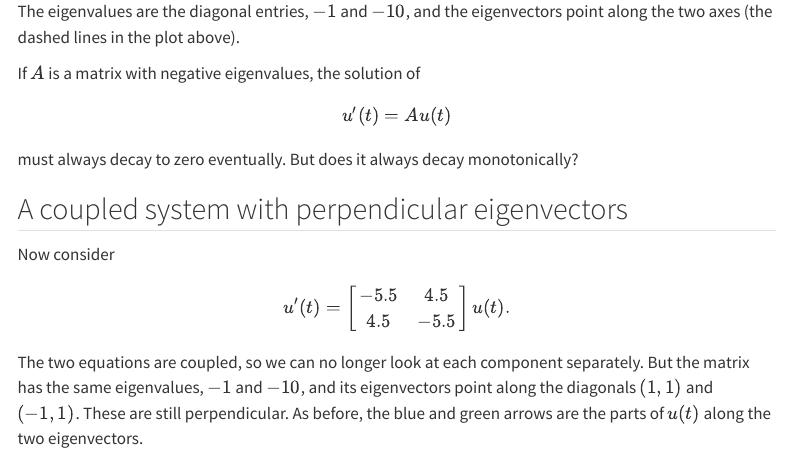
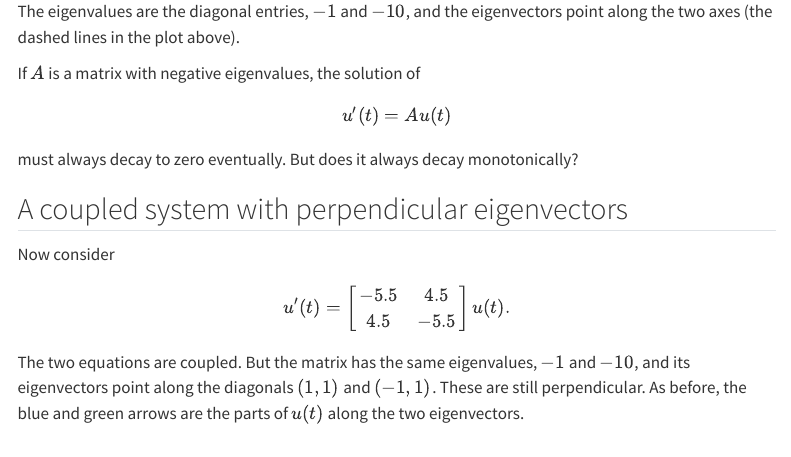
Before and after one commit to ketch/quarto-site, a Quarto document (interactives/nonnormal.qmd): the page in a window 1100 px wide, from 640 px down. Rendered offline with R 4.5, knitr and Pandoc in place of Quarto, with nearby package versions; menus at the side of the page are left out.

Commit message:
Nonnormality page: trim a sentence in the second example
Co-Authored-By: Claude Opus 5.5 <noreply@anthropic.com>

```diff
--- a/interactives/nonnormal.qmd
+++ b/interactives/nonnormal.qmd
@@ -63,8 +63,7 @@
 u'(t) = \begin{bmatrix} -5.5 & 4.5 \\ 4.5 & -5.5 \end{bmatrix} u(t) .
 $$
 
-The two equations are coupled, so we can no longer look at each component
-separately.  But the matrix has the same eigenvalues, $-1$ and $-10$, and its
+The two equations are coupled.  But the matrix has the same eigenvalues, $-1$ and $-10$, and its
 eigenvectors point along the diagonals $(1, 1)$ and $(-1, 1)$.  These are still
 perpendicular.  As before, the blue and green arrows are the parts of $u(t)$
 along the two eigenvectors.
```
